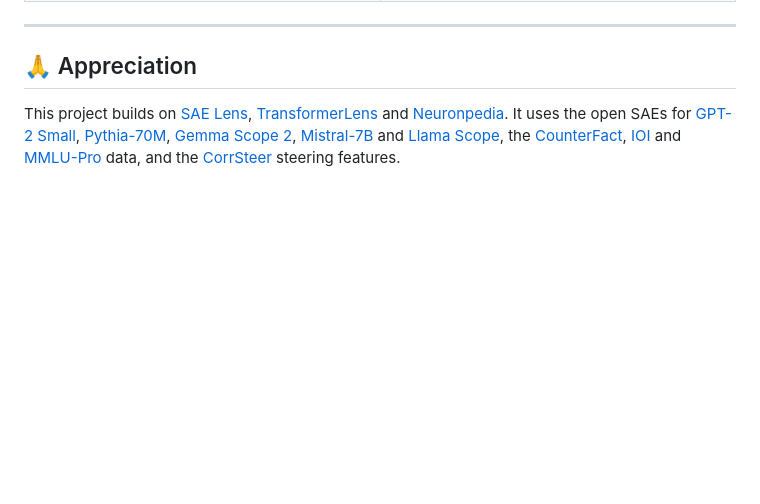
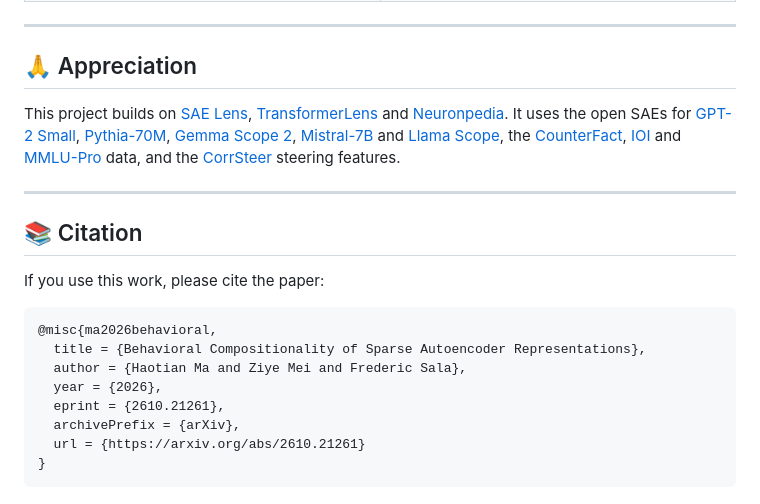
Before and after one commit to OpenSAE/SAE-Behavioral-Compositionality, a Markdown page: README.md, the part around one of its changes. Rendered like a GitHub page; folded sections open; blank space fills up the shorter version.

Commit message:
docs: link arXiv paper and add BibTeX citation

````diff
--- a/README.md
+++ b/README.md
@@ -451,3 +451,20 @@ It uses the open SAEs for [GPT-2 Small](https://huggingface.co/jbloom/GPT2-Small
 [CounterFact](https://rome.baulab.info), [IOI](https://arxiv.org/abs/2211.00593) and
 [MMLU-Pro](https://huggingface.co/datasets/TIGER-Lab/MMLU-Pro) data, and the
 [CorrSteer](https://arxiv.org/abs/2508.12535) steering features.
+
+---
+
+## 📚 Citation
+
+If you use this work, please cite the paper:
+
+```bibtex
+@misc{ma2026behavioral,
+  title = {Behavioral Compositionality of Sparse Autoencoder Representations},
+  author = {Haotian Ma and Ziye Mei and Frederic Sala},
+  year = {2026},
+  eprint = {2610.21261},
+  archivePrefix = {arXiv},
+  url = {https://arxiv.org/abs/2610.21261}
+}
+```
````
Also changed, not shown: other parts of README.md (+1 -1 lines).
